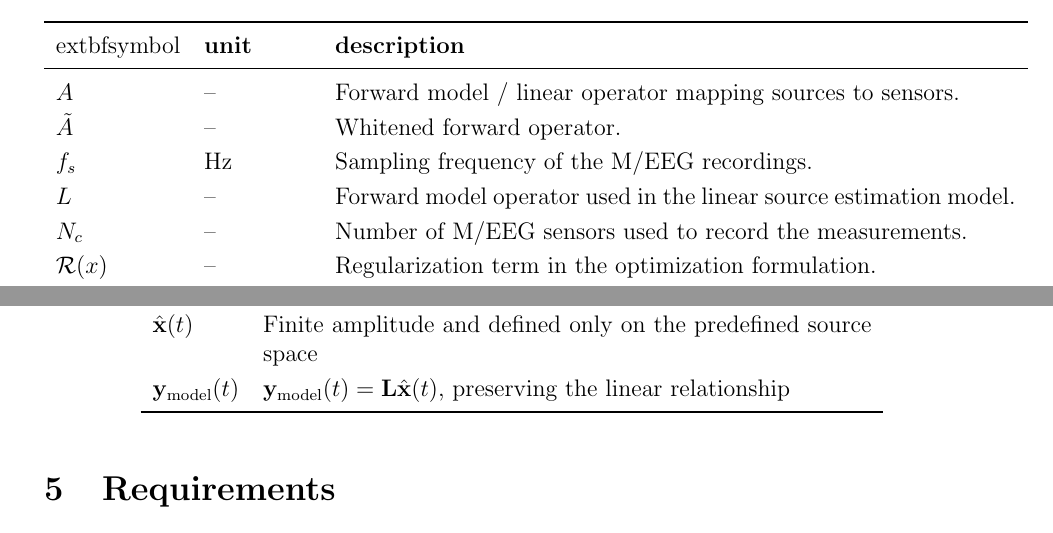
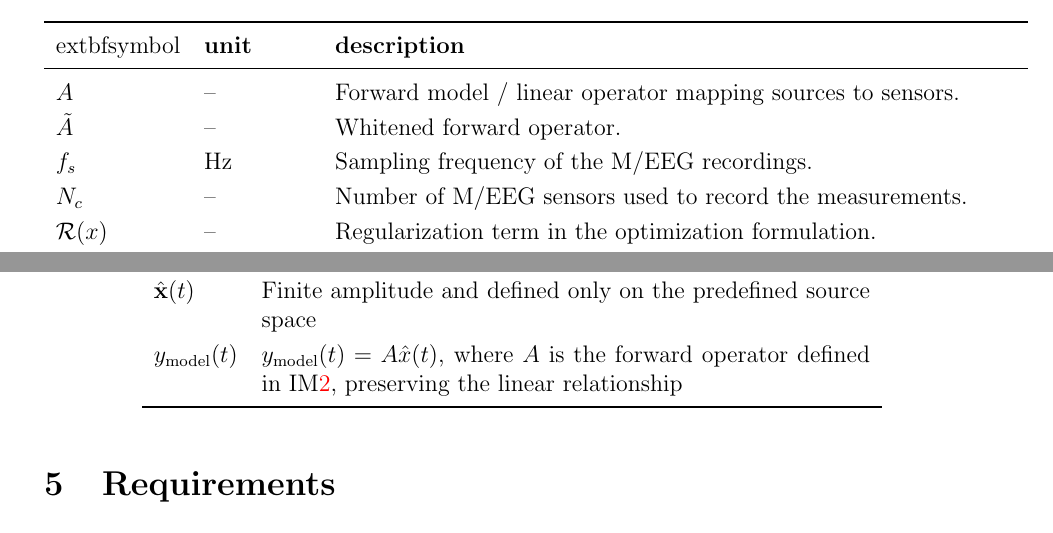
Before and after one commit to zhangwenchili/CAS741-EelbrainPipeline, a LaTeX document (docs/SRS/SRS.tex): two parts of pages 5 and 18 of 22, joined at a grey line, cut so that both start at the same text. Compiled offline with pdfLaTeX; a LaTeX package or settings file that is missing is left out.

Commit message:
SRS: L should be A

```diff
--- a/docs/SRS/SRS.tex
+++ b/docs/SRS/SRS.tex
@@ -218,7 +218,6 @@ The table that follows summarizes the symbols used in this document along with t
     $A$ & -- & Forward model / linear operator mapping sources to sensors.\\
     $\tilde{A}$ & -- & Whitened forward operator.\\
     $f_s$ & \si{\hertz} & Sampling frequency of the M/EEG recordings.\\
-    $L$ & -- & Forward model operator used in the linear source estimation model.\\
     $N_c$ & -- & Number of M/EEG sensors used to record the measurements.\\
     $\mathcal{R}(x)$ & -- & Regularization term in the optimization formulation.\\
     $W$ & -- & Inverse operator mapping sensor measurements to source estimates.\\
@@ -881,9 +880,8 @@ A correct solution must exhibit:
     $\hat{\bf x}(t)$ &
     Finite amplitude and defined only on the predefined source space \\
 
-    ${\bf y}_{\text{model}}(t)$ &
-    ${\bf y}_{\text{model}}(t) = {\bf L}\hat{\bf x}(t)$, preserving the linear
-    relationship \\
+    ${y}_{\text{model}}(t)$ &
+    ${y}_{\text{model}}(t) = A \hat{x}(t)$, where $A$ is the forward operator defined in \iref{IM_inverseOpConstruct}, preserving the linear relationship \\
 
 \bottomrule
 \end{longtable*}
```
